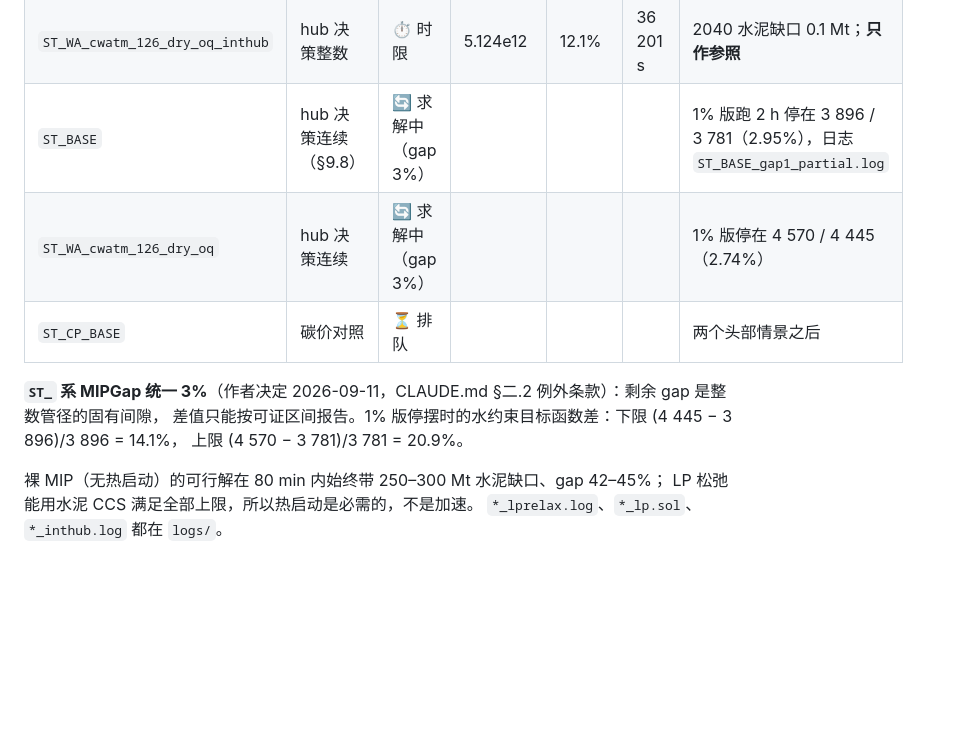
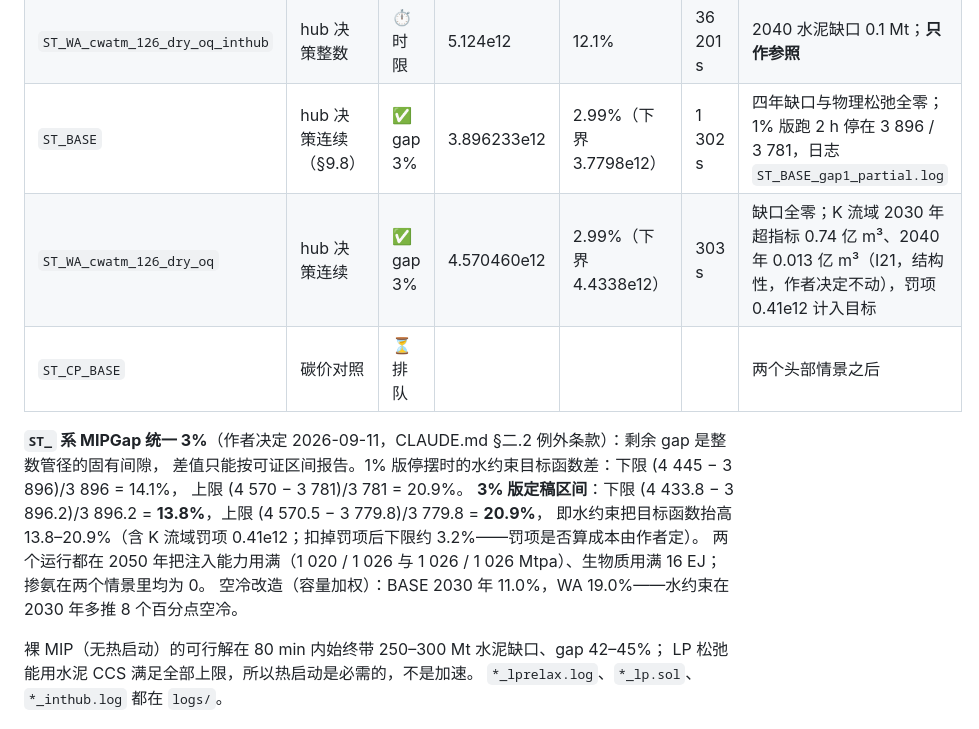
Before and after one commit to onismyh/infra_retrofit, a Markdown page: _indtree/README.md, the part around the change. Rendered like a GitHub page; blank space fills up the shorter version.

Commit message:
_indtree README: ST_BASE / ST_WA results at 3% gap with the provable difference interval
Co-Authored-By: Claude Fable 5.1 <noreply@anthropic.com>
Claude-Session: https://claude.ai/code/session_01C3TzPMgqfpJUr6CCeiD5QP

```diff
--- a/_indtree/README.md
+++ b/_indtree/README.md
@@ -133,13 +133,17 @@ COAL_RETROFIT_START_SOL=$S COAL_RETROFIT_LOG_INCUMBENTS=1 python scripts/run_sin
 |---|---|---|---|---|---|---|
 | `ST_BASE_inthub` | hub 决策整数 | ⏱ 时限 | 4.008e12 | 4.22% | 36 256 s | 下界停在根 LP 3.839e12；四年缺口全零；**只作参照** |
 | `ST_WA_cwatm_126_dry_oq_inthub` | hub 决策整数 | ⏱ 时限 | 5.124e12 | 12.1% | 36 201 s | 2040 水泥缺口 0.1 Mt；**只作参照** |
-| `ST_BASE` | hub 决策连续（§9.8） | 🔄 求解中（gap 3%） | | | | 1% 版跑 2 h 停在 3 896 / 3 781（2.95%），日志 `ST_BASE_gap1_partial.log` |
-| `ST_WA_cwatm_126_dry_oq` | hub 决策连续 | 🔄 求解中（gap 3%） | | | | 1% 版停在 4 570 / 4 445（2.74%） |
+| `ST_BASE` | hub 决策连续（§9.8） | ✅ gap 3% | 3.896233e12 | 2.99%（下界 3.7798e12） | 1 302 s | 四年缺口与物理松弛全零；1% 版跑 2 h 停在 3 896 / 3 781，日志 `ST_BASE_gap1_partial.log` |
+| `ST_WA_cwatm_126_dry_oq` | hub 决策连续 | ✅ gap 3% | 4.570460e12 | 2.99%（下界 4.4338e12） | 303 s | 缺口全零；K 流域 2030 年超指标 0.74 亿 m³、2040 年 0.013 亿 m³（I21，结构性，作者决定不动），罚项 0.41e12 计入目标 |
 | `ST_CP_BASE` | 碳价对照 | ⏳ 排队 | | | | 两个头部情景之后 |
 
 **`ST_` 系 MIPGap 统一 3%**（作者决定 2026-09-11，CLAUDE.md §二.2 例外条款）：剩余 gap 是整数管径的固有间隙，
 差值只能按可证区间报告。1% 版停摆时的水约束目标函数差：下限 (4 445 − 3 896)/3 896 = 14.1%，
 上限 (4 570 − 3 781)/3 781 = 20.9%。
+**3% 版定稿区间**：下限 (4 433.8 − 3 896.2)/3 896.2 = **13.8%**，上限 (4 570.5 − 3 779.8)/3 779.8 = **20.9%**，
+即水约束把目标函数抬高 13.8–20.9%（含 K 流域罚项 0.41e12；扣掉罚项后下限约 3.2%——罚项是否算成本由作者定）。
+两个运行都在 2050 年把注入能力用满（1 020 / 1 026 与 1 026 / 1 026 Mtpa）、生物质用满 16 EJ；掺氨在两个情景里均为 0。
+空冷改造（容量加权）：BASE 2030 年 11.0%，WA 19.0%——水约束在 2030 年多推 8 个百分点空冷。
 
 裸 MIP（无热启动）的可行解在 80 min 内始终带 250–300 Mt 水泥缺口、gap 42–45%；
 LP 松弛能用水泥 CCS 满足全部上限，所以热启动是必需的，不是加速。
```
